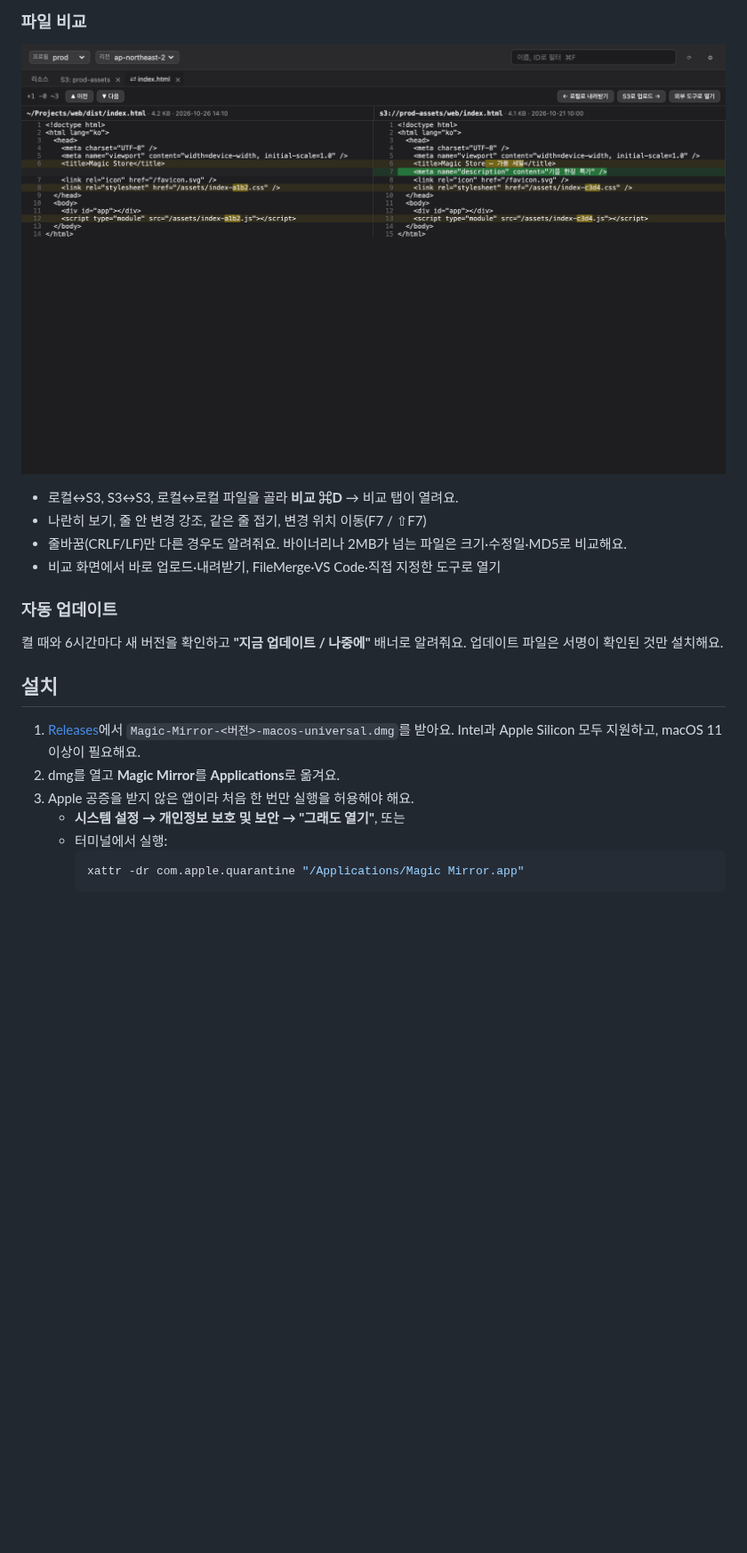
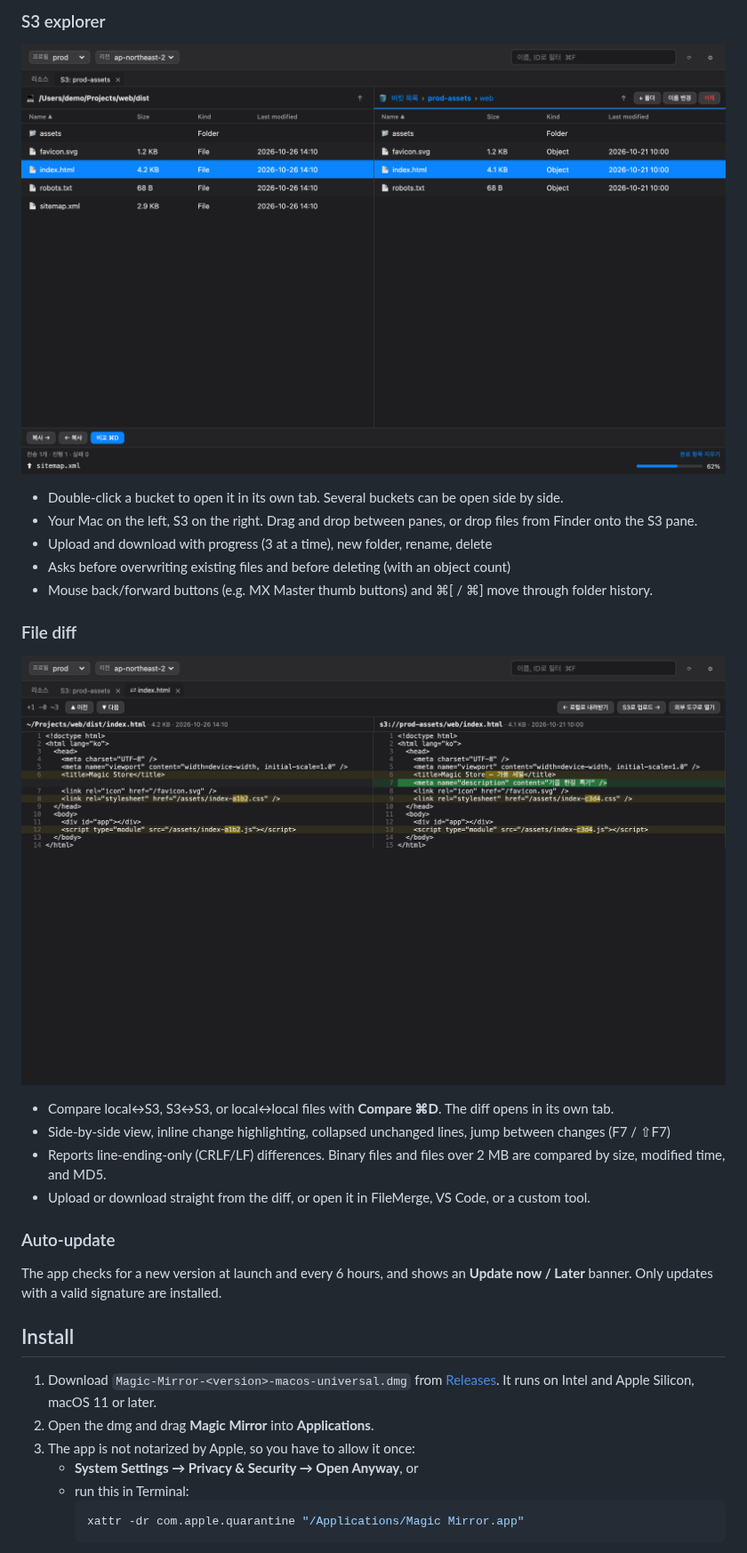
Before and after one commit to final-lee/magic-mirror, a Markdown page: README.md, the part around one of its changes. Shown at 89% size. GitHub-like rendering; blank space fills up the shorter version.

````diff
--- a/README.md
+++ b/README.md
@@ -29,22 +27,31 @@ AWS 콘솔에 로그인하고 리전을 바꾸고 메뉴를 몇 번씩 누르거
 
-### 파일 비교
-![파일 비교](docs/screenshots/diff.png)
+### S3 explorer
+![S3 explorer](docs/screenshots/explorer.png)
 
-- 로컬↔S3, S3↔S3, 로컬↔로컬 파일을 골라 **비교 ⌘D** → 비교 탭이 열려요.
-- 나란히 보기, 줄 안 변경 강조, 같은 줄 접기, 변경 위치 이동(F7 / ⇧F7)
-- 줄바꿈(CRLF/LF)만 다른 경우도 알려줘요. 바이너리나 2MB가 넘는 파일은 크기·수정일·MD5로 비교해요.
-- 비교 화면에서 바로 업로드·내려받기, FileMerge·VS Code·직접 지정한 도구로 열기
+- Double-click a bucket to open it in its own tab. Several buckets can be open side by side.
+- Your Mac on the left, S3 on the right. Drag and drop between panes, or drop files from Finder onto the S3 pane.
+- Upload and download with progress (3 at a time), new folder, rename, delete
+- Asks before overwriting existing files and before deleting (with an object count)
+- Mouse back/forward buttons (e.g. MX Master thumb buttons) and ⌘[ / ⌘] move through folder history.
 
-### 자동 업데이트
-켤 때와 6시간마다 새 버전을 확인하고 **"지금 업데이트 / 나중에"** 배너로 알려줘요. 업데이트 파일은 서명이 확인된 것만 설치해요.
+### File diff
+![File diff](docs/screenshots/diff.png)
 
-## 설치
+- Compare local↔S3, S3↔S3, or local↔local files with **Compare ⌘D**. The diff opens in its own tab.
+- Side-by-side view, inline change highlighting, collapsed unchanged lines, jump between changes (F7 / ⇧F7)
+- Reports line-ending-only (CRLF/LF) differences. Binary files and files over 2 MB are compared by size, modified time, and MD5.
+- Upload or download straight from the diff, or open it in FileMerge, VS Code, or a custom tool.
 
-1. [Releases](https://github.com/final-lee/magic-mirror/releases/latest)에서 `Magic-Mirror-<버전>-macos-universal.dmg`를 받아요. Intel과 Apple Silicon 모두 지원하고, macOS 11 이상이 필요해요.
-2. dmg를 열고 **Magic Mirror**를 **Applications**로 옮겨요.
-3. Apple 공증을 받지 않은 앱이라 처음 한 번만 실행을 허용해야 해요.
-   - **시스템 설정 → 개인정보 보호 및 보안 → "그래도 열기"**, 또는
-   - 터미널에서 실행:
+### Auto-update
+The app checks for a new version at launch and every 6 hours, and shows an **Update now / Later** banner. Only updates with a valid signature are installed.
+
+## Install
+
+1. Download `Magic-Mirror-<version>-macos-universal.dmg` from [Releases](https://github.com/final-lee/magic-mirror/releases/latest). It runs on Intel and Apple Silicon, macOS 11 or later.
+2. Open the dmg and drag **Magic Mirror** into **Applications**.
+3. The app is not notarized by Apple, so you have to allow it once:
+   - **System Settings → Privacy & Security → Open Anyway**, or
+   - run this in Terminal:
      ```bash
      xattr -dr com.apple.quarantine "/Applications/Magic Mirror.app"
      ```
````
Also changed, not shown: other parts of README.md (+44 -53 lines), docs/screenshots/resources.png, docs/screenshots/vpc-map.png (added), 2 other files.
